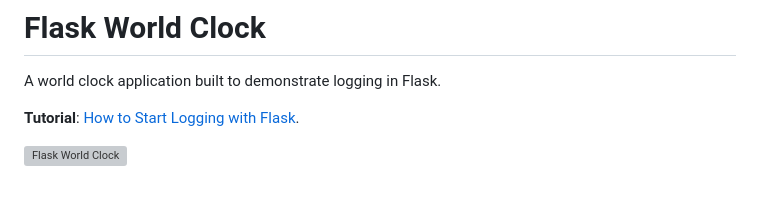
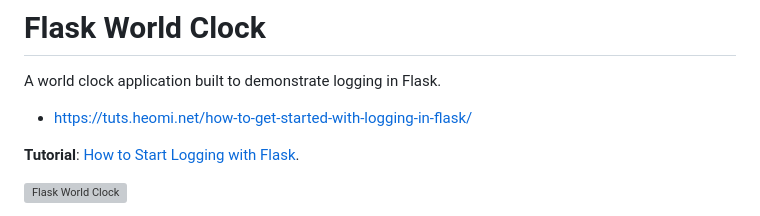
Before and after one commit to favtuts/python-flask-practices, a Markdown page: flask-world-clock/README.md, the part around the change. GitHub-like rendering; blank space fills up the shorter version; grey boxes are pictures that could not be loaded.

```diff
--- a/flask-world-clock/README.md
+++ b/flask-world-clock/README.md
@@ -1,6 +1,7 @@
 # Flask World Clock
 
 A world clock application built to demonstrate logging in Flask.
+* https://tuts.heomi.net/how-to-get-started-with-logging-in-flask/
 
 **Tutorial**: [How to Start Logging with Flask](https://tuts.heomi.net/how-to-get-started-with-logging-in-flask/).
 
```
